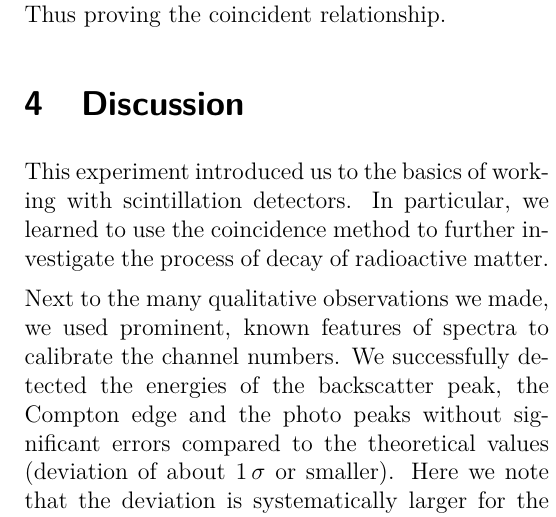
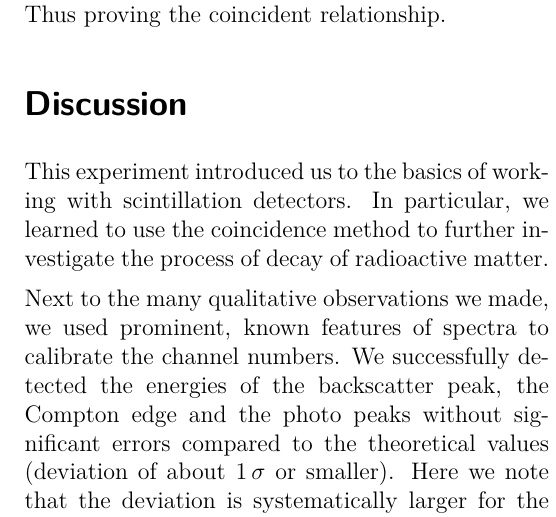
Before and after one commit to zucchinifactory/textests, a LaTeX document (main.tex, which reads tex/discussion.tex): part of one column of page 9 of 17, cut so that both start at the same text. Compiled offline with pdfLaTeX.

Commit message:
Update discussion.tex

```diff
--- a/tex/discussion.tex
+++ b/tex/discussion.tex
@@ -1,4 +1,4 @@
-\section{Discussion}
+\section*{Discussion}
 %
 This experiment introduced us to the basics of working with scintillation detectors.
 In particular, we learned to use the coincidence method to further investigate the process of decay of radioactive matter.
```
